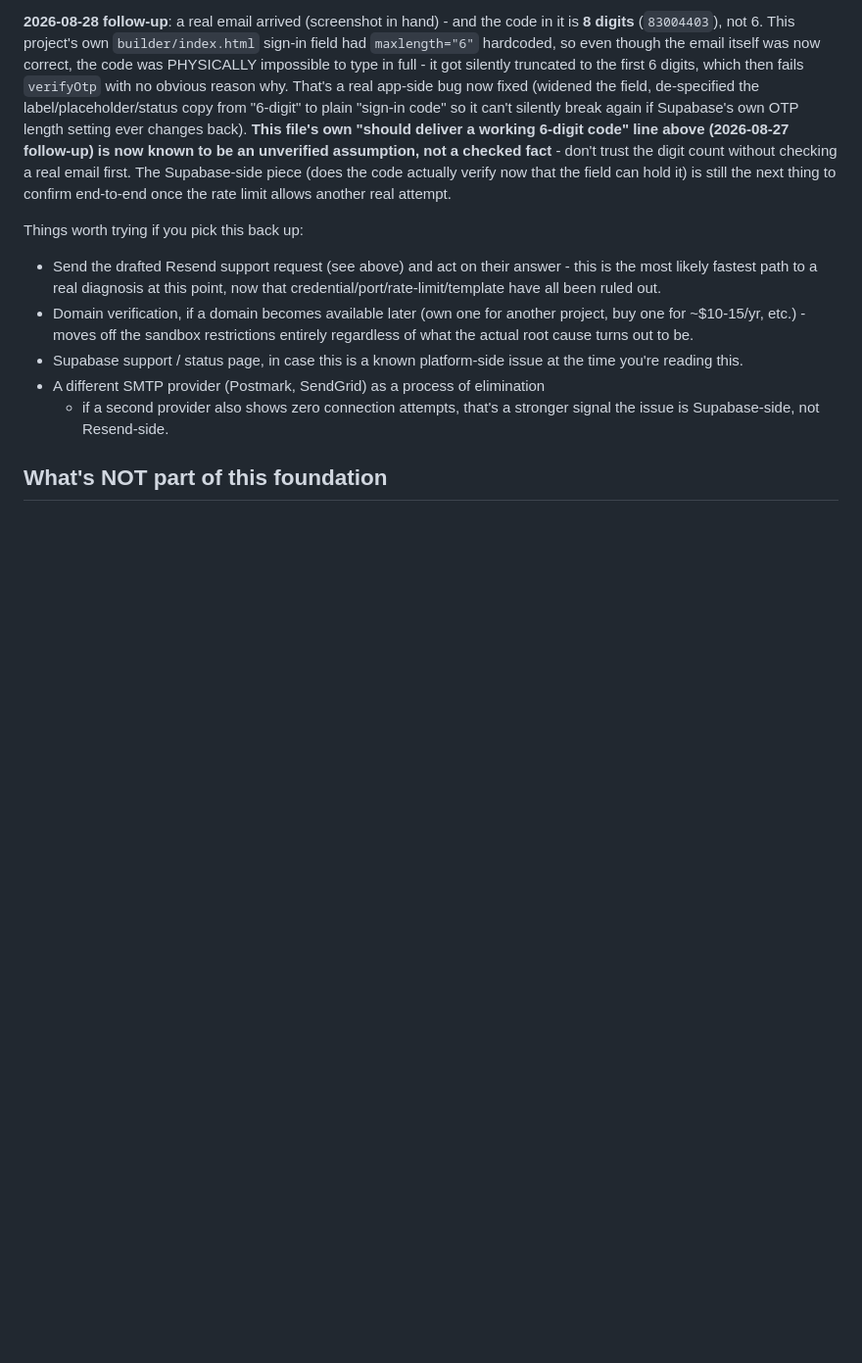
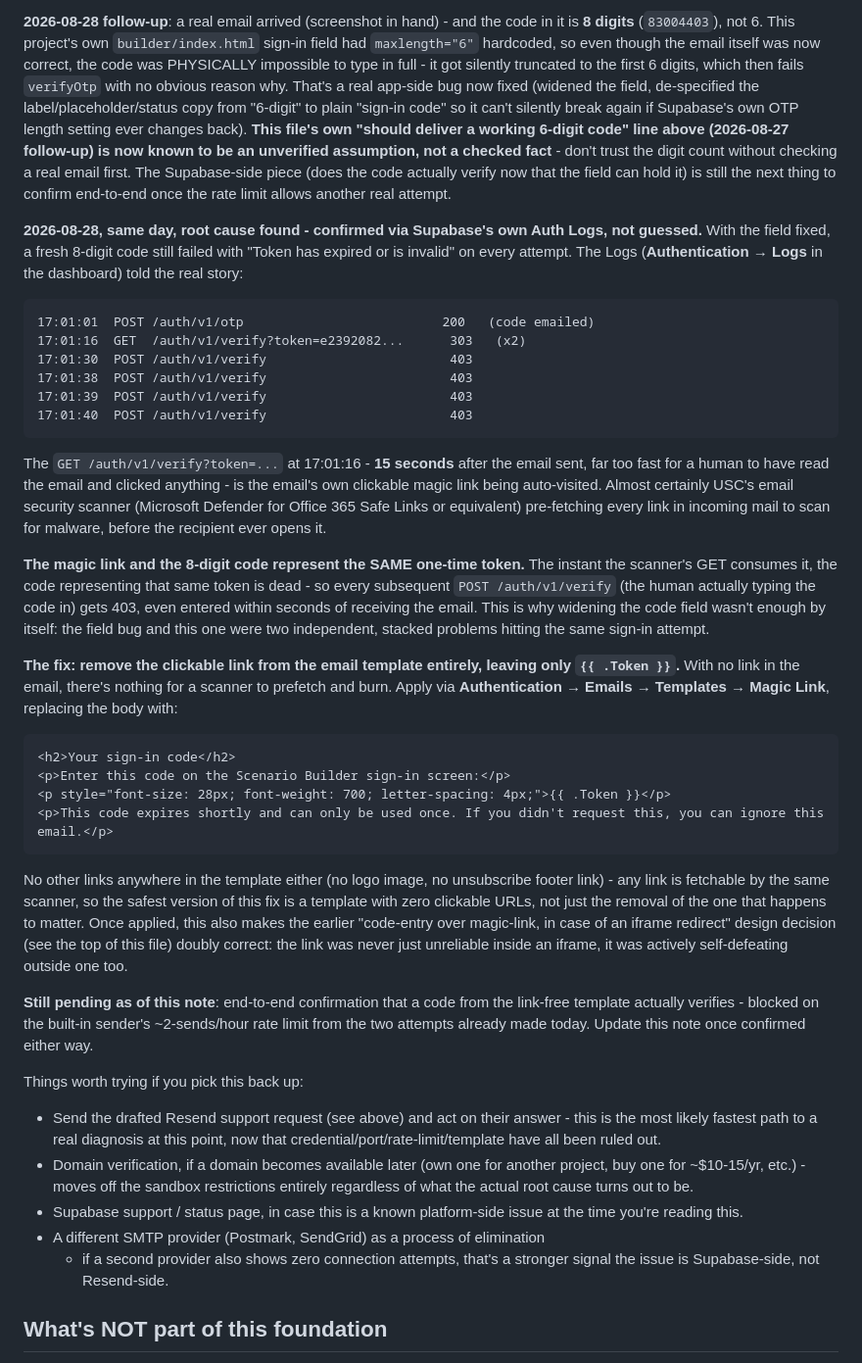
Before and after one commit to scottbrickner/ct-surgery-sim-bundle, a Markdown page: supabase/README.md, the part around the change. Shown at 98% size. Rendered like a GitHub page; blank space fills up the shorter version.

Commit message:
supabase/README: document the real root cause of Builder sign-in failures
Confirmed via Supabase's own Auth Logs (user shared a screenshot), not
guessed: with the field-truncation bug already fixed, a fresh 8-digit
code still failed "expired or invalid" on every attempt. The Logs show
why - a GET /auth/v1/verify?token=... fired 15 seconds after the code
email sent, far too fast for a human. Almost certainly USC's email
security scanner (Microsoft Defender for Office 365 Safe Links or
similar) auto-visiting the magic link to scan it for malware before
the recipient ever opens the email.

The magic link and the numeric code represent the SAME one-time token,
so the scanner's visit silently burns the code before the human types
it in - explaining every prior "expired or invalid" failure, even on
codes entered within seconds of arriving.

Documented the fix: remove the clickable link from the Magic Link
email template entirely (Authentication -> Emails -> Templates),
leaving only {{ .Token }} - included the exact replacement HTML.
Retroactively validates this project's original "code-entry over
magic-link" design decision for a different reason than originally
argued (iframe-redirect reliability) - the link turns out to be
self-defeating even outside an iframe.

No code change - this is an account-gated dashboard edit the user
needs to apply themselves. Still pending end-to-end confirmation once
the built-in sender's rate limit resets.

254 tests passing, unchanged.

Co-Authored-By: Claude Sonnet 5 <noreply@anthropic.com>

````diff
--- a/supabase/README.md
+++ b/supabase/README.md
@@ -143,6 +143,61 @@ piece (does the code actually verify now that the field can hold it) is
 still the next thing to confirm end-to-end once the rate limit allows
 another real attempt.
 
+**2026-08-28, same day, root cause found - confirmed via Supabase's own
+Auth Logs, not guessed.** With the field fixed, a fresh 8-digit code still
+failed with "Token has expired or is invalid" on every attempt. The Logs
+(**Authentication → Logs** in the dashboard) told the real story:
+
+```
+17:01:01  POST /auth/v1/otp                          200   (code emailed)
+17:01:16  GET  /auth/v1/verify?token=e2392082...      303   (x2)
+17:01:30  POST /auth/v1/verify                        403
+17:01:38  POST /auth/v1/verify                        403
+17:01:39  POST /auth/v1/verify                        403
+17:01:40  POST /auth/v1/verify                        403
+```
+
+The `GET /auth/v1/verify?token=...` at 17:01:16 - **15 seconds** after the
+email sent, far too fast for a human to have read the email and clicked
+anything - is the email's own clickable magic link being auto-visited.
+Almost certainly USC's email security scanner (Microsoft Defender for
+Office 365 Safe Links or equivalent) pre-fetching every link in incoming
+mail to scan for malware, before the recipient ever opens it.
+
+**The magic link and the 8-digit code represent the SAME one-time token.**
+The instant the scanner's GET consumes it, the code representing that same
+token is dead - so every subsequent `POST /auth/v1/verify` (the human
+actually typing the code in) gets 403, even entered within seconds of
+receiving the email. This is why widening the code field wasn't enough by
+itself: the field bug and this one were two independent, stacked problems
+hitting the same sign-in attempt.
+
+**The fix: remove the clickable link from the email template entirely,
+leaving only `{{ .Token }}`.** With no link in the email, there's nothing
+for a scanner to prefetch and burn. Apply via **Authentication → Emails →
+Templates → Magic Link**, replacing the body with:
+
+```html
+<h2>Your sign-in code</h2>
+<p>Enter this code on the Scenario Builder sign-in screen:</p>
+<p style="font-size: 28px; font-weight: 700; letter-spacing: 4px;">{{ .Token }}</p>
+<p>This code expires shortly and can only be used once. If you didn't request this, you can ignore this email.</p>
+```
+
+No other links anywhere in the template either (no logo image, no
+unsubscribe footer link) - any link is fetchable by the same scanner, so
+the safest version of this fix is a template with zero clickable URLs, not
+just the removal of the one that happens to matter. Once applied, this
+also makes the earlier "code-entry over magic-link, in case of an iframe
+redirect" design decision (see the top of this file) doubly correct: the
+link was never just unreliable inside an iframe, it was actively
+self-defeating outside one too.
+
+**Still pending as of this note**: end-to-end confirmation that a code
+from the link-free template actually verifies - blocked on the built-in
+sender's ~2-sends/hour rate limit from the two attempts already made
+today. Update this note once confirmed either way.
+
 Things worth trying if you pick this back up:
 - Send the drafted Resend support request (see above) and act on their
   answer - this is the most likely fastest path to a real diagnosis at
````
Also changed, not shown: CLAUDE.md (+2 -0 lines).
